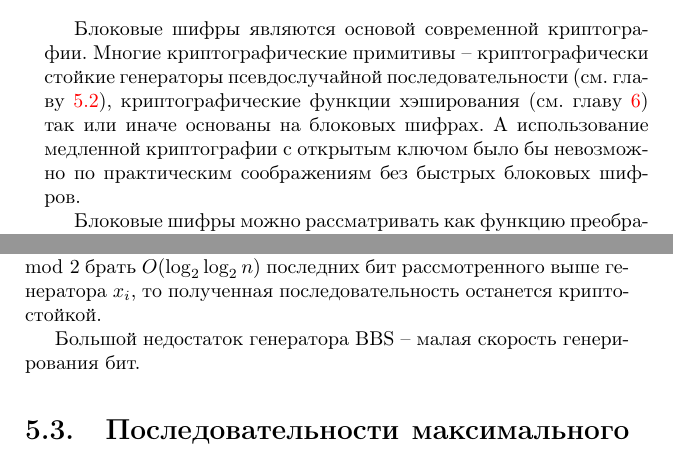
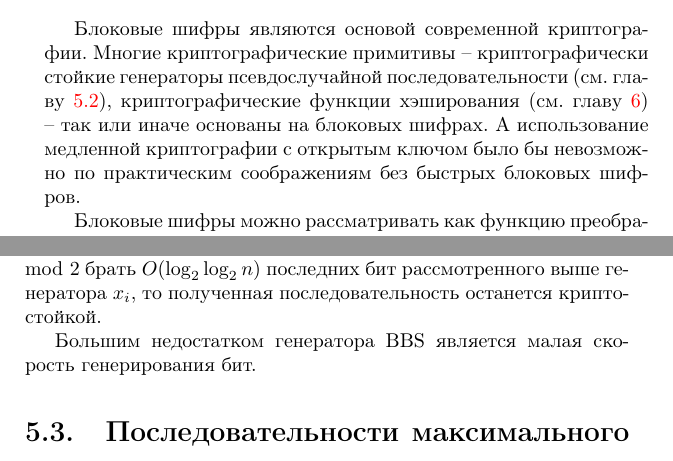
Before and after one commit to vlsergey/infosec, a LaTeX book (Information Security.tex, which reads bbs_generator.tex, block_ciphers.tex): two parts of pages 56 and 93 of 300, joined at a grey line, cut so that both start at the same text. Compiled offline with pdfLaTeX.

Commit message:
пунктуация

```diff
--- a/bbs_generator.tex
+++ b/bbs_generator.tex
@@ -25,4 +25,4 @@
 
 Оказывается, что если вместо одного последнего бита $k_i = x_i \mod 2$ брать $O(\log_2 \log_2 n)$ последних бит рассмотренного выше генератора $x_i$, то полученная последовательность останется криптостойкой.
 
-Большой недостаток генератора BBS -- малая скорость генерирования бит.
+Большим недостатком генератора BBS является малая скорость генерирования бит.
--- a/block_ciphers.tex
+++ b/block_ciphers.tex
@@ -1,7 +1,7 @@
 \section{Введение и классификация}\label{section-block-ciphers-intro}
 \selectlanguage{russian}
 
-Блоковые шифры являются основой современной криптографии. Многие криптографические примитивы -- криптографически стойкие генераторы псевдослучайной последовательности (см. главу~\ref{chapter-crypto-random}), криптографические функции хэширования (см. главу~\ref{chapter-hash-functions}) так или иначе основаны на блоковых шифрах. А использование медленной криптографии с открытым ключом было бы невозможно по практическим соображениям без быстрых блоковых шифров.
+Блоковые шифры являются основой современной криптографии. Многие криптографические примитивы -- криптографически стойкие генераторы псевдослучайной последовательности (см. главу~\ref{chapter-crypto-random}), криптографические функции хэширования (см. главу~\ref{chapter-hash-functions}) -- так или иначе основаны на блоковых шифрах. А использование медленной криптографии с открытым ключом было бы невозможно по практическим соображениям без быстрых блоковых шифров.
 
 Блоковые шифры можно рассматривать как функцию преобразования строки фиксированной длины в строку аналогичной длины\footnote{В случае использования недетерминированных алгоритмов, дающих новый результат при каждом шифровании, длина выхода будет больше. Меньше длина выхода быть не может, так как будет невозможно однозначно восстановить произвольное сообщение.} с использованием некоторого ключа, а также соответствующую ей функцию расшифрования:
 \[\begin{array}{l}
```
